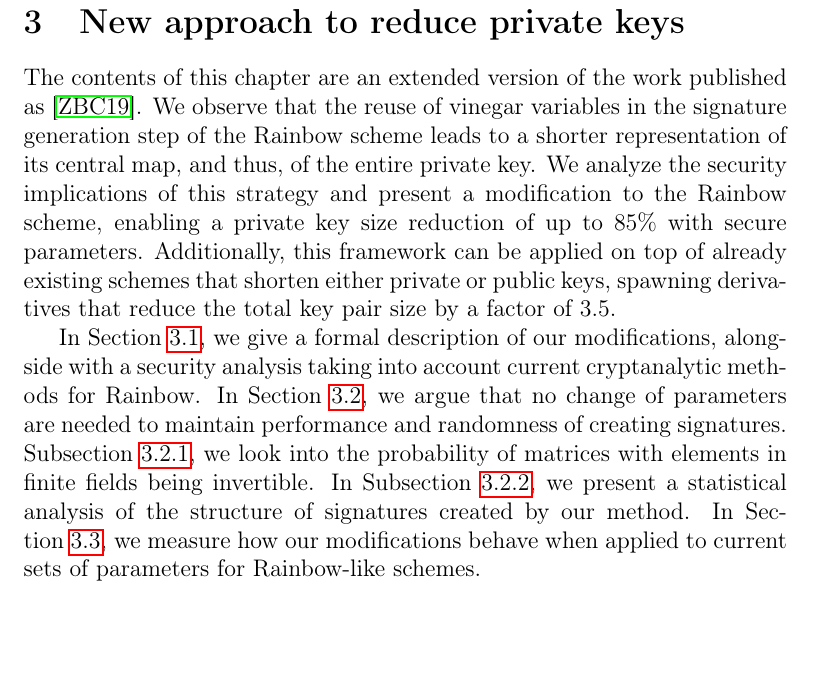
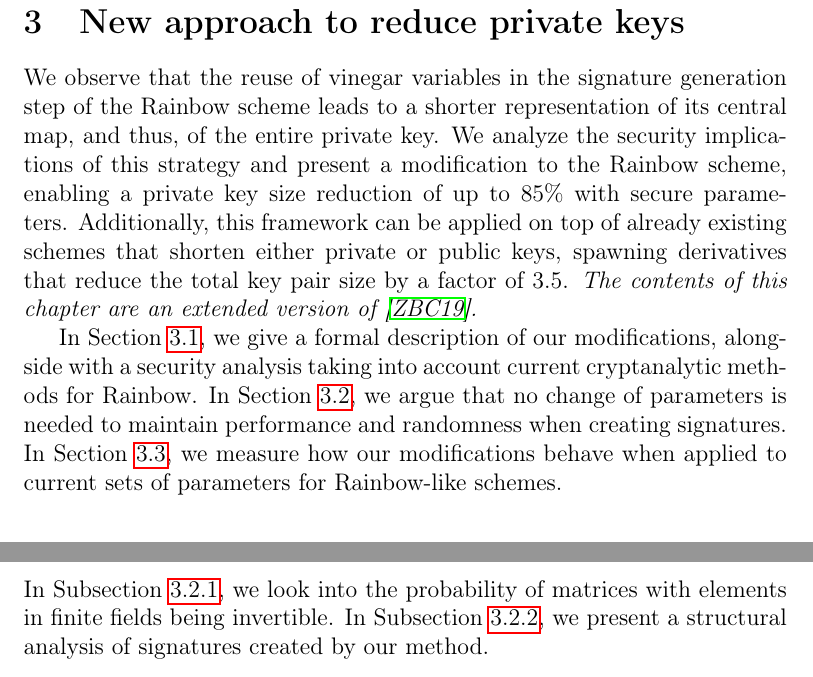
Before and after one commit to zambonin/msc, a LaTeX thesis (main.tex): part of page 30 of 55 before the commit and two parts of pages 30 and 36 of 55 after it, the two joined at a grey line, cut so that both start at the same text. Compiled offline with pdfLaTeX.

Commit message:
overleaf_to_git: update main.tex from r9865 to r9885

```diff
--- a/main.tex
+++ b/main.tex
@@ -800,13 +798,9 @@ The private key size is consequently reduced by a factor of $\frac{m^{2}}{o_{1}
 \chapter{New approach to reduce private keys}\label{chapter:eta}
 % TODO review
 
-The contents of this chapter are an extended version of the work published as~\cite{Zambonin:201907}. We observe that the reuse of vinegar variables in the signature generation step of the Rainbow scheme leads to a shorter representation of its central map, and thus, of the entire private key. We analyze the security implications of this strategy and present a modification to the Rainbow scheme, enabling a private key size reduction of up to $85\%$ with secure parameters. Additionally, this framework can be applied on top of already existing schemes that shorten either private or public keys, spawning derivatives that reduce the total key pair size by a factor of 3.5.
+We observe that the reuse of vinegar variables in the signature generation step of the Rainbow scheme leads to a shorter representation of its central map, and thus, of the entire private key. We analyze the security implications of this strategy and present a modification to the Rainbow scheme, enabling a private key size reduction of up to $85\%$ with secure parameters. Additionally, this framework can be applied on top of already existing schemes that shorten either private or public keys, spawning derivatives that reduce the total key pair size by a factor of 3.5. \emph{The contents of this chapter are an extended version of~\cite{Zambonin:201907}.}
 
-In Section~\ref{sec:eta}, we give a formal description of our modifications, alongside with a security analysis taking into account current cryptanalytic methods for Rainbow. In Section~\ref{sec:stats}, we argue that no change of parameters are needed to maintain performance and randomness of creating signatures.
-Subsection~\ref{subsec:invert}, we look into the probability of matrices with
-elements in finite fields being invertible. In Subsection~\ref{subsec:similar},
-we present a statistical analysis of the structure of signatures created by our
-method. In Section~\ref{sec:experiments}, we measure how our modifications behave when applied to current sets of parameters for Rainbow-like schemes.
+In Section~\ref{sec:eta}, we give a formal description of our modifications, alongside with a security analysis taking into account current cryptanalytic methods for Rainbow. In Section~\ref{sec:stats}, we argue that no change of parameters is needed to maintain performance and randomness when creating signatures. In Section~\ref{sec:experiments}, we measure how our modifications behave when applied to current sets of parameters for Rainbow-like schemes.
 
 \section{Modifications to the original scheme}\label{sec:eta}
 
@@ -1072,6 +1066,8 @@ the right choice of parameters is made whenever our methods are applied,
 instance against these attacks.
 
 \section{Statistical argument}\label{sec:stats}
+
+In Subsection~\ref{subsec:invert}, we look into the probability of matrices with elements in finite fields being invertible. In Subsection~\ref{subsec:similar}, we present a structural analysis of signatures created by our method.
 
 \subsection{Invertibility of the central map}\label{subsec:invert}
 
```
Also changed, not shown: main.tex (10 more changed lines).
